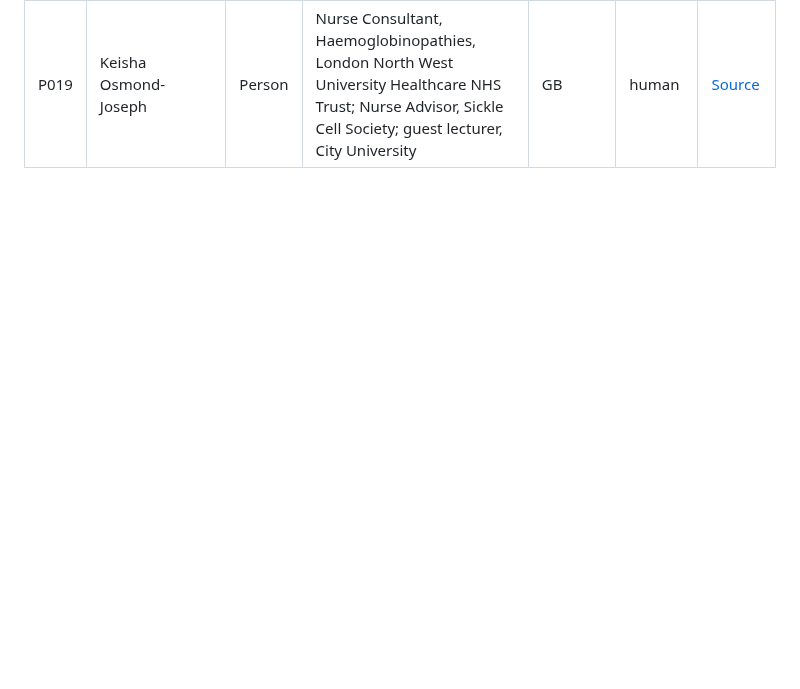
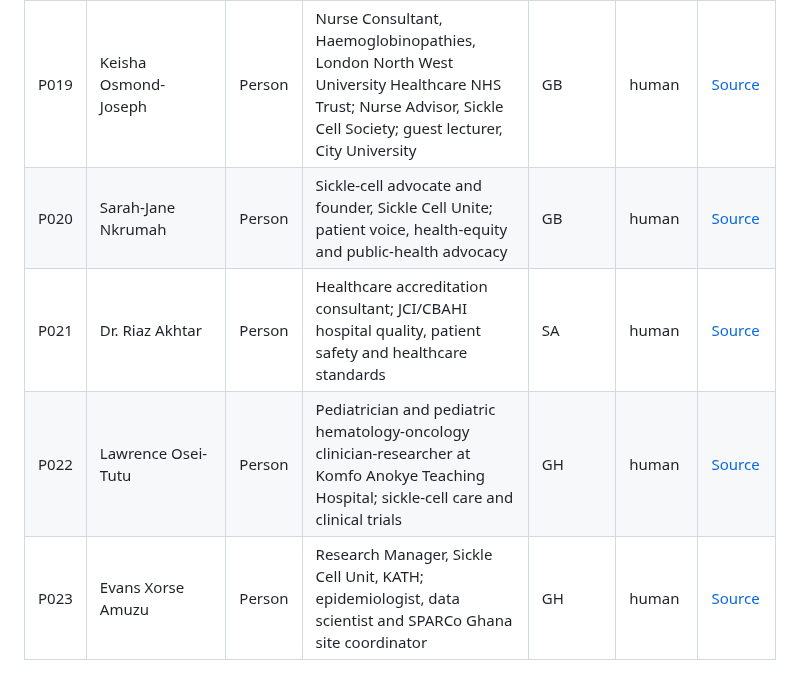
Before and after one commit to ArchilJali/Important-Contact, a Markdown page: human-medicine/CONTACTS.md, the part around the change. Rendered like a GitHub page; blank space fills up the shorter version.

Commit message:
Add verified BHOC SCD and healthcare-quality contacts

```diff
--- a/human-medicine/CONTACTS.md
+++ b/human-medicine/CONTACTS.md
@@ -23,3 +23,7 @@ This list contains verified human-medical contacts separated from the Veterinary
 | P017 | Roberto Mugavero | Person | President, European Centre for Disaster Medicine; disaster and emergency medicine, CBRNe and health security | SM | human | [Source](https://www.unirsm.sm/en/persona/roberto-mugavero/) |
 | P018 | Heather Munoz | Person | Principal, Global Market Development, BBG Advanced Therapies, BioBridge Global; apheresis and infusion consultant; hematology, oncology and transplant nursing; leukapheresis and cell-therapy starting materials | US | human | [Source](https://www.linkedin.com/in/heatherpariseaumunozrn/) |
 | P019 | Keisha Osmond-Joseph | Person | Nurse Consultant, Haemoglobinopathies, London North West University Healthcare NHS Trust; Nurse Advisor, Sickle Cell Society; guest lecturer, City University | GB | human | [Source](https://www.westlondonhcc.nhs.uk/about-us/meet-the-team) |
+| P020 | Sarah-Jane Nkrumah | Person | Sickle-cell advocate and founder, Sickle Cell Unite; patient voice, health-equity and public-health advocacy | GB | human | [Source](https://www.linkedin.com/in/sarah-jane-nkrumah-64035932b/) |
+| P021 | Dr. Riaz Akhtar | Person | Healthcare accreditation consultant; JCI/CBAHI hospital quality, patient safety and healthcare standards | SA | human | [Source](https://leadershiptrainingandconsultancy.com/about-us/) |
+| P022 | Lawrence Osei-Tutu | Person | Pediatrician and pediatric hematology-oncology clinician-researcher at Komfo Anokye Teaching Hospital; sickle-cell care and clinical trials | GH | human | [Source](https://www.stjude.org/education-training/st-jude-graduate-school-of-biomedical-sciences/students/meet-our-students/directory/o/lawrence-osei-tutu.html) |
+| P023 | Evans Xorse Amuzu | Person | Research Manager, Sickle Cell Unit, KATH; epidemiologist, data scientist and SPARCo Ghana site coordinator | GH | human | [Source](https://sickleinafrica.org/article/93) |
```
